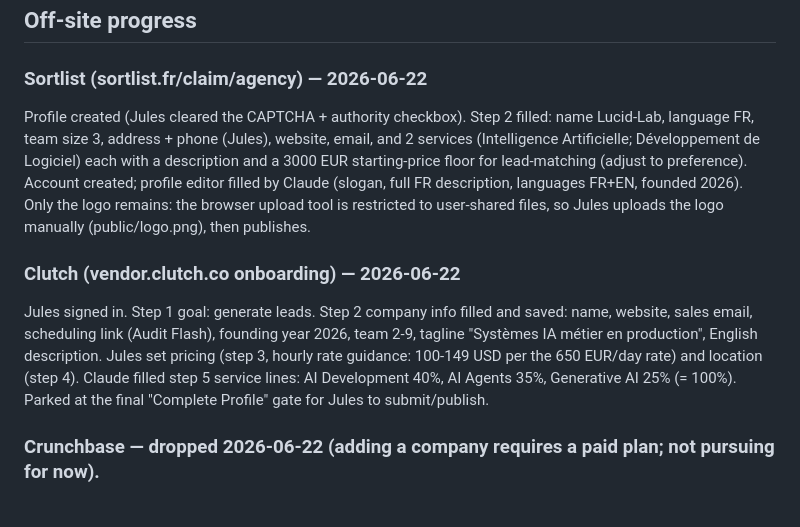
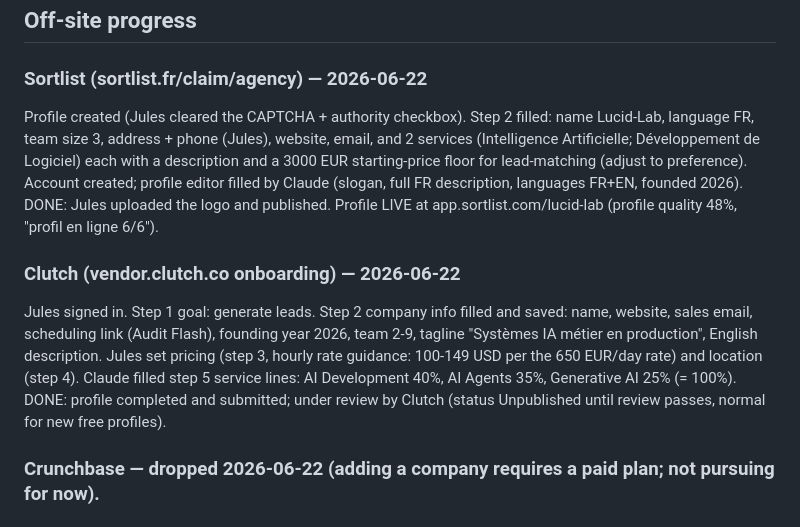
Before and after one commit to BTheo1306/lucid-lab, a Markdown page: docs/geo-runbook.md, the part around the change. Rendered like a GitHub page.

Commit message:
docs(seo): Sortlist live + Clutch submitted (under review)
Co-Authored-By: Claude Opus 4.8 <noreply@anthropic.com>

```diff
--- a/docs/geo-runbook.md
+++ b/docs/geo-runbook.md
@@ -84,10 +84,10 @@ Caveat: Wikidata and Wikipedia expect notability (independent coverage). For a 2
 ## Off-site progress
 
 ### Sortlist (sortlist.fr/claim/agency) — 2026-06-22
-Profile created (Jules cleared the CAPTCHA + authority checkbox). Step 2 filled: name Lucid-Lab, language FR, team size 3, address + phone (Jules), website, email, and 2 services (Intelligence Artificielle; Développement de Logiciel) each with a description and a 3000 EUR starting-price floor for lead-matching (adjust to preference). Account created; profile editor filled by Claude (slogan, full FR description, languages FR+EN, founded 2026). Only the logo remains: the browser upload tool is restricted to user-shared files, so Jules uploads the logo manually (public/logo.png), then publishes.
+Profile created (Jules cleared the CAPTCHA + authority checkbox). Step 2 filled: name Lucid-Lab, language FR, team size 3, address + phone (Jules), website, email, and 2 services (Intelligence Artificielle; Développement de Logiciel) each with a description and a 3000 EUR starting-price floor for lead-matching (adjust to preference). Account created; profile editor filled by Claude (slogan, full FR description, languages FR+EN, founded 2026). DONE: Jules uploaded the logo and published. Profile LIVE at app.sortlist.com/lucid-lab (profile quality 48%, "profil en ligne 6/6").
 
 ### Clutch (vendor.clutch.co onboarding) — 2026-06-22
-Jules signed in. Step 1 goal: generate leads. Step 2 company info filled and saved: name, website, sales email, scheduling link (Audit Flash), founding year 2026, team 2-9, tagline "Systèmes IA métier en production", English description. Jules set pricing (step 3, hourly rate guidance: 100-149 USD per the 650 EUR/day rate) and location (step 4). Claude filled step 5 service lines: AI Development 40%, AI Agents 35%, Generative AI 25% (= 100%). Parked at the final "Complete Profile" gate for Jules to submit/publish.
+Jules signed in. Step 1 goal: generate leads. Step 2 company info filled and saved: name, website, sales email, scheduling link (Audit Flash), founding year 2026, team 2-9, tagline "Systèmes IA métier en production", English description. Jules set pricing (step 3, hourly rate guidance: 100-149 USD per the 650 EUR/day rate) and location (step 4). Claude filled step 5 service lines: AI Development 40%, AI Agents 35%, Generative AI 25% (= 100%). DONE: profile completed and submitted; under review by Clutch (status Unpublished until review passes, normal for new free profiles).
 
 ### Crunchbase — dropped 2026-06-22 (adding a company requires a paid plan; not pursuing for now).
 
```
